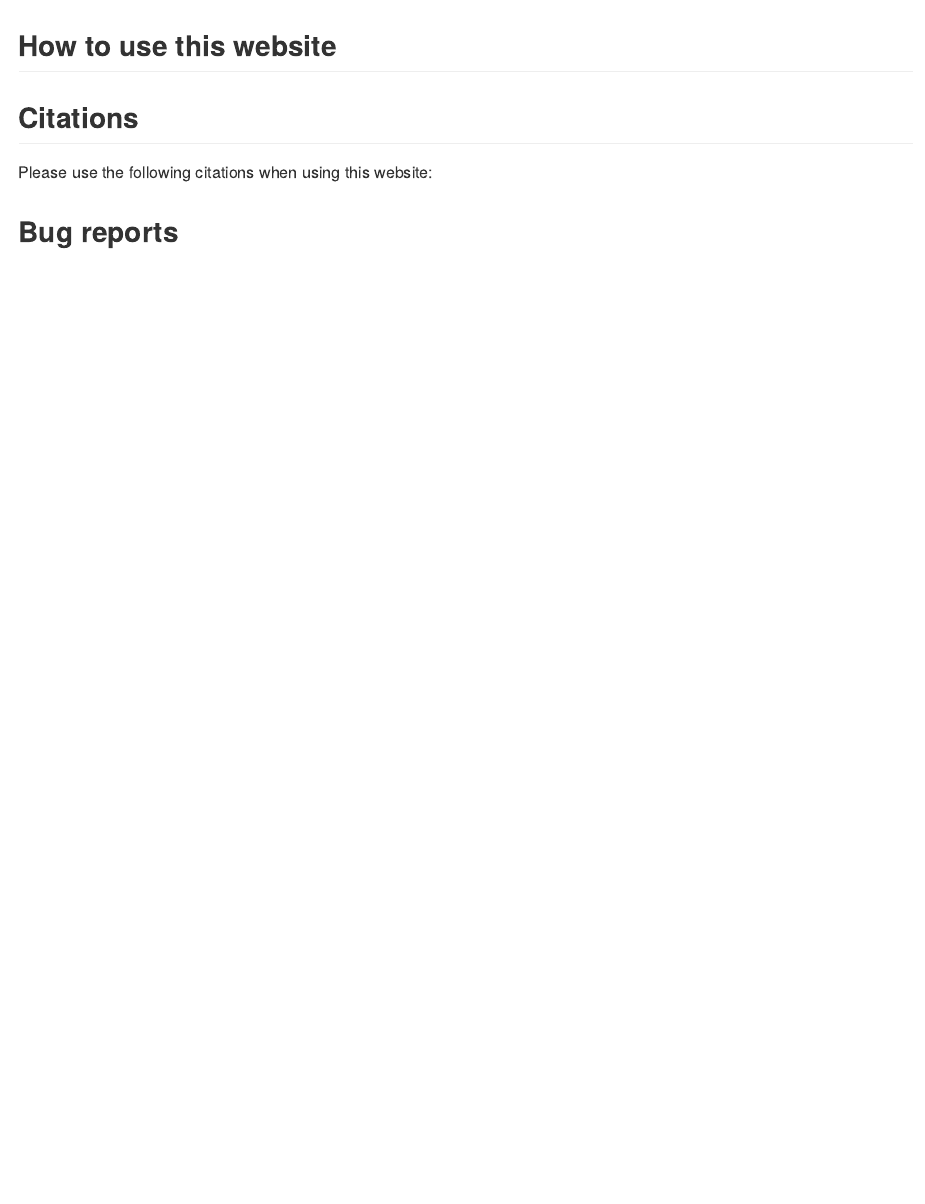
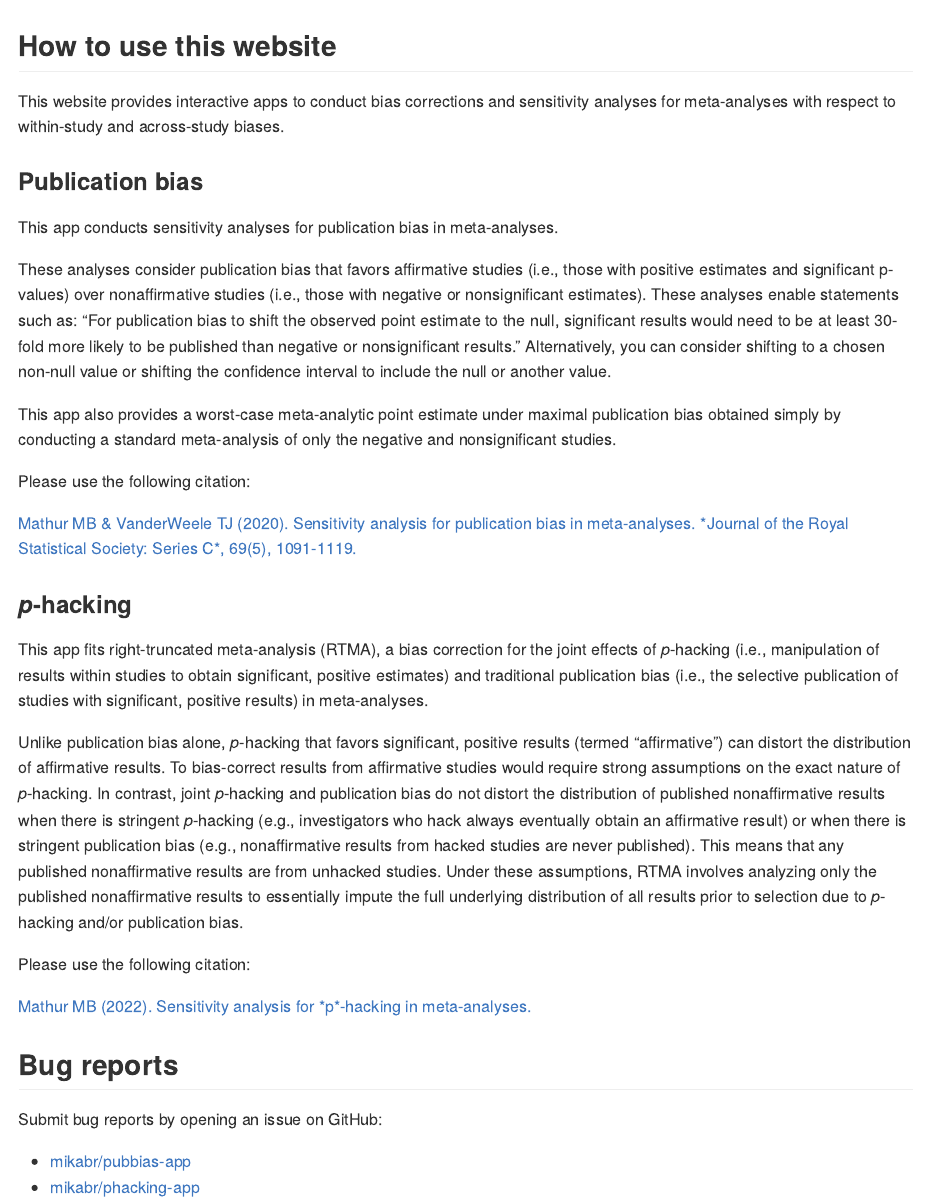
Before and after one commit to mathurlabstanford/metabias.io, an R Markdown document (index.Rmd): the page in a window 1100 px wide, from its top. The pictures show the output file index.md that the author committed with the source, drawn offline in the style of GitHub.

Commit message:
add about text and citations

```diff
--- a/_config.yml
+++ b/_config.yml
@@ -137,7 +137,7 @@ footer:
     - label: "Facebook"
       icon: "fab fa-fw fa-facebook-square"
       # url:
-    - label: "GitHub"
+    - label: ""
       icon: "fab fa-fw fa-github"
       url: "https://github.com/mathurlabstanford"
     - label: "GitLab"
--- a/assets/css/main.scss
+++ b/assets/css/main.scss
@@ -31,12 +31,14 @@ $cyan:    #3498db   !default;
 $light:   $gray-300 !default;
 $dark:    $gray-700 !default;
 
+$primary-color: $teal !default;
+$info-color: $teal !default;
+
 /* override colors from _variables.scss */
 $background-color: $gray-100 !default;
 $text-color: $blue !default;
 $muted-text-color: mix($blue, #fff, 75%) !default;
-$link-color: $blue !default;
-$primary-color: $teal !default;
+/* $link-color: $blue !default; */
 $border-color: $primary-color !default;
 /* $border-color: mix(#fff, $blue, 75%) !default; */
 $footer-background-color: mix(#fff, $primary-color, 75%) !default;
--- a/index.Rmd
+++ b/index.Rmd
@@ -18,10 +18,38 @@ knitr::opts_chunk$set(
 
 ## How to use this website
 
+This website provides interactive apps to conduct bias corrections and sensitivity analyses for meta-analyses with respect to within-study and across-study biases.
 
-## Citations
+### Publication bias
 
-Please use the following citations when using this website:
+This app conducts sensitivity analyses for publication bias in meta-analyses.
+
+These analyses consider publication bias that favors affirmative studies (i.e., those with positive estimates and significant p-values) over nonaffirmative studies (i.e., those with negative or nonsignificant estimates). These analyses enable statements such as: "For publication bias to shift the observed point estimate to the null, significant results would need to be at least 30-fold more likely to be published than negative or nonsignificant results." Alternatively, you can consider shifting to a chosen non-null value or shifting the confidence interval to include the null or another value.
+
+This app also provides a worst-case meta-analytic point estimate under maximal publication bias obtained simply by conducting a standard meta-analysis of only the negative and nonsignificant studies.
+
+Please use the following citation:
+
+<a href="https://rss.onlinelibrary.wiley.com/doi/10.1111/rssc.12440" rel="nofollow noopener noreferrer" target="_blank">
+Mathur MB & VanderWeele TJ (2020). Sensitivity analysis for publication bias in meta-analyses. _Journal of the Royal Statistical Society: Series C_, 69(5), 1091-1119.
+</a>
+
+### _p_-hacking
+
+This app fits right-truncated meta-analysis (RTMA), a bias correction for the joint effects of _p_-hacking (i.e., manipulation of results within studies to obtain significant, positive estimates) and traditional publication bias (i.e., the selective publication of studies with significant, positive results) in meta-analyses.
+
+Unlike publication bias alone, _p_-hacking that favors significant, positive results (termed "affirmative") can distort the distribution of affirmative results. To bias-correct results from affirmative studies would require strong assumptions on the exact nature of _p_-hacking. In contrast, joint _p_-hacking and publication bias do not distort the distribution of published nonaffirmative results when there is stringent _p_-hacking (e.g., investigators who hack always eventually obtain an affirmative result) or when there is stringent publication bias (e.g., nonaffirmative results from hacked studies are never published). This means that any published nonaffirmative results are from unhacked studies. Under these assumptions, RTMA involves analyzing only the published nonaffirmative results to essentially impute the full underlying distribution of all results prior to selection due to _p_-hacking and/or publication bias.
+
+Please use the following citation:
+
+<a href="https://doi.org/10.31219/osf.io/ezjsx" rel="nofollow noopener noreferrer" target="_blank">
+Mathur MB (2022). Sensitivity analysis for _p_-hacking in meta-analyses.
+</a>
 
 
 ## Bug reports
+
+Submit bug reports by opening an issue on GitHub:
+
+<div class="page__footer-follow">
+<ul class="social-icons">
```
Also changed, not shown: index.md, assets/css/main.scss (12 more changed lines), index.Rmd (6 more changed lines).
